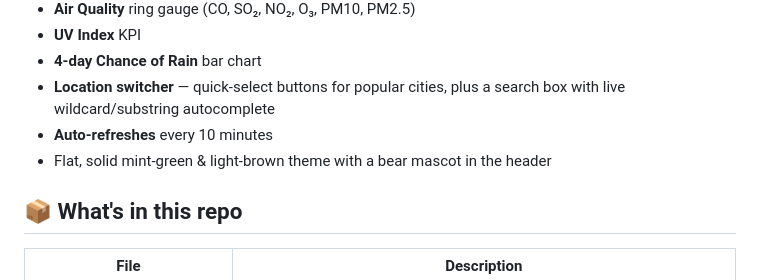
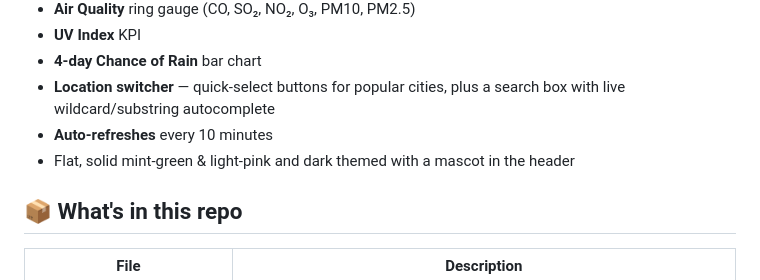
Before and after one commit to bunnyfic/live-weather-dashboard, a Markdown page: README.md, the part around one of its changes. Drawn GitHub-style.

```diff
--- a/README.md
+++ b/README.md
@@ -19,7 +19,7 @@ A cute, live weather dashboard with a baby pink theme, built with plain HTML/CSS
 - **4-day Chance of Rain** bar chart
 - **Location switcher** — quick-select buttons for popular cities, plus a search box with live wildcard/substring autocomplete
 - **Auto-refreshes** every 10 minutes
-- Flat, solid mint-green & light-brown theme with a bear mascot in the header
+- Flat, solid mint-green & light-pink and dark themed with a mascot in the header
 
 ## 📦 What's in this repo
 
```
Also changed, not shown: other parts of README.md (+1 -1 lines).
